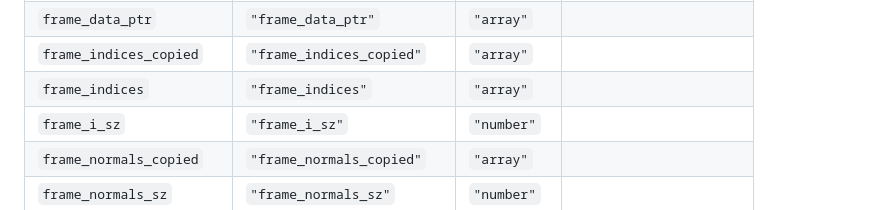
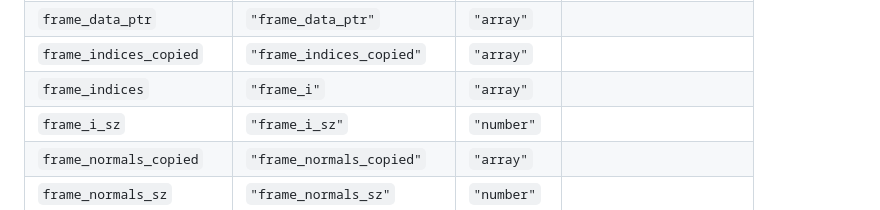
Before and after one commit to Volograms/vol_libs, a Markdown page: wasm/README.md, the part around the change. Rendered like a GitHub page.

```diff
--- a/wasm/README.md
+++ b/wasm/README.md
@@ -220,7 +220,7 @@ The following table shows the correct parameters for ccall-ing the vologram func
 | `frame_count` | `"frame_count"` | `"number"` |  |
 | `frame_data_ptr` | `"frame_data_ptr"` | `"array"` |  |
 | `frame_indices_copied` | `"frame_indices_copied"` | `"array"` |  |
-| `frame_indices` | `"frame_indices"` | `"array"` |  |
+| `frame_indices` | `"frame_i"` | `"array"` |  |
 | `frame_i_sz` | `"frame_i_sz"` | `"number"` |  |
 | `frame_normals_copied` | `"frame_normals_copied"` | `"array"` |  |
 | `frame_normals_sz` | `"frame_normals_sz"` | `"number"` |  |
```
